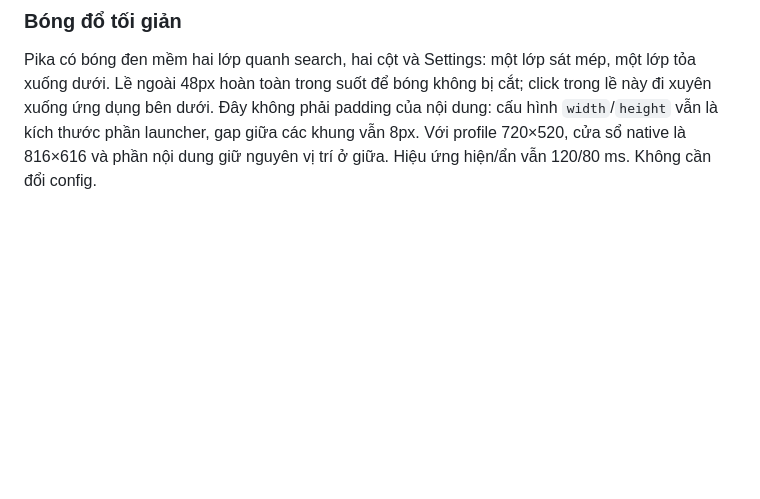
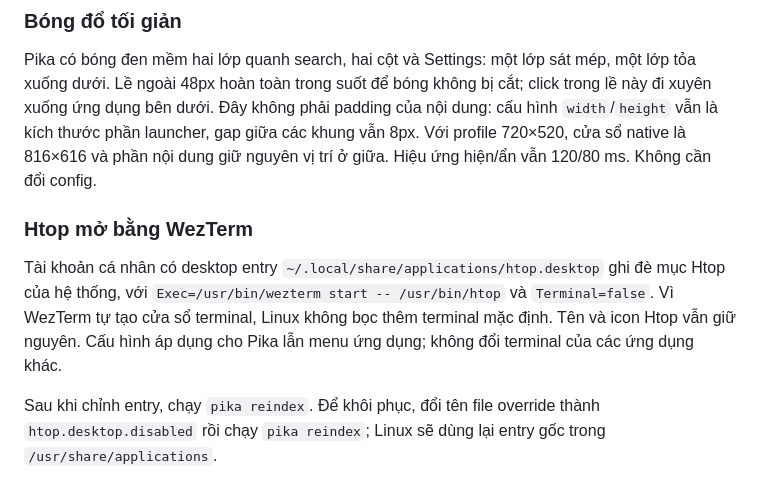
Before and after one commit to sontvh2071/pika, a Markdown page: docs/usage.vi.md, the part around the change. GitHub-like rendering; blank space fills up the shorter version.

Commit message:
docs: how to open htop with specific terminal

```diff
--- a/docs/usage.vi.md
+++ b/docs/usage.vi.md
@@ -447,3 +447,10 @@ Chờ tiến trình cũ thoát trước khi chạy lại (lệnh `quit` cần kh
 ### Bóng đổ tối giản
 
 Pika có bóng đen mềm hai lớp quanh search, hai cột và Settings: một lớp sát mép, một lớp tỏa xuống dưới. Lề ngoài 48px hoàn toàn trong suốt để bóng không bị cắt; click trong lề này đi xuyên xuống ứng dụng bên dưới. Đây không phải padding của nội dung: cấu hình `width`/`height` vẫn là kích thước phần launcher, gap giữa các khung vẫn 8px. Với profile 720×520, cửa sổ native là 816×616 và phần nội dung giữ nguyên vị trí ở giữa. Hiệu ứng hiện/ẩn vẫn 120/80 ms. Không cần đổi config.
+
+
+### Htop mở bằng WezTerm
+
+Tài khoản cá nhân có desktop entry `~/.local/share/applications/htop.desktop` ghi đè mục Htop của hệ thống, với `Exec=/usr/bin/wezterm start -- /usr/bin/htop` và `Terminal=false`. Vì WezTerm tự tạo cửa sổ terminal, Linux không bọc thêm terminal mặc định. Tên và icon Htop vẫn giữ nguyên. Cấu hình áp dụng cho Pika lẫn menu ứng dụng; không đổi terminal của các ứng dụng khác.
+
+Sau khi chỉnh entry, chạy `pika reindex`. Để khôi phục, đổi tên file override thành `htop.desktop.disabled` rồi chạy `pika reindex`; Linux sẽ dùng lại entry gốc trong `/usr/share/applications`.
```
Also changed, not shown: docs/validation.md (+5 -0 lines).
